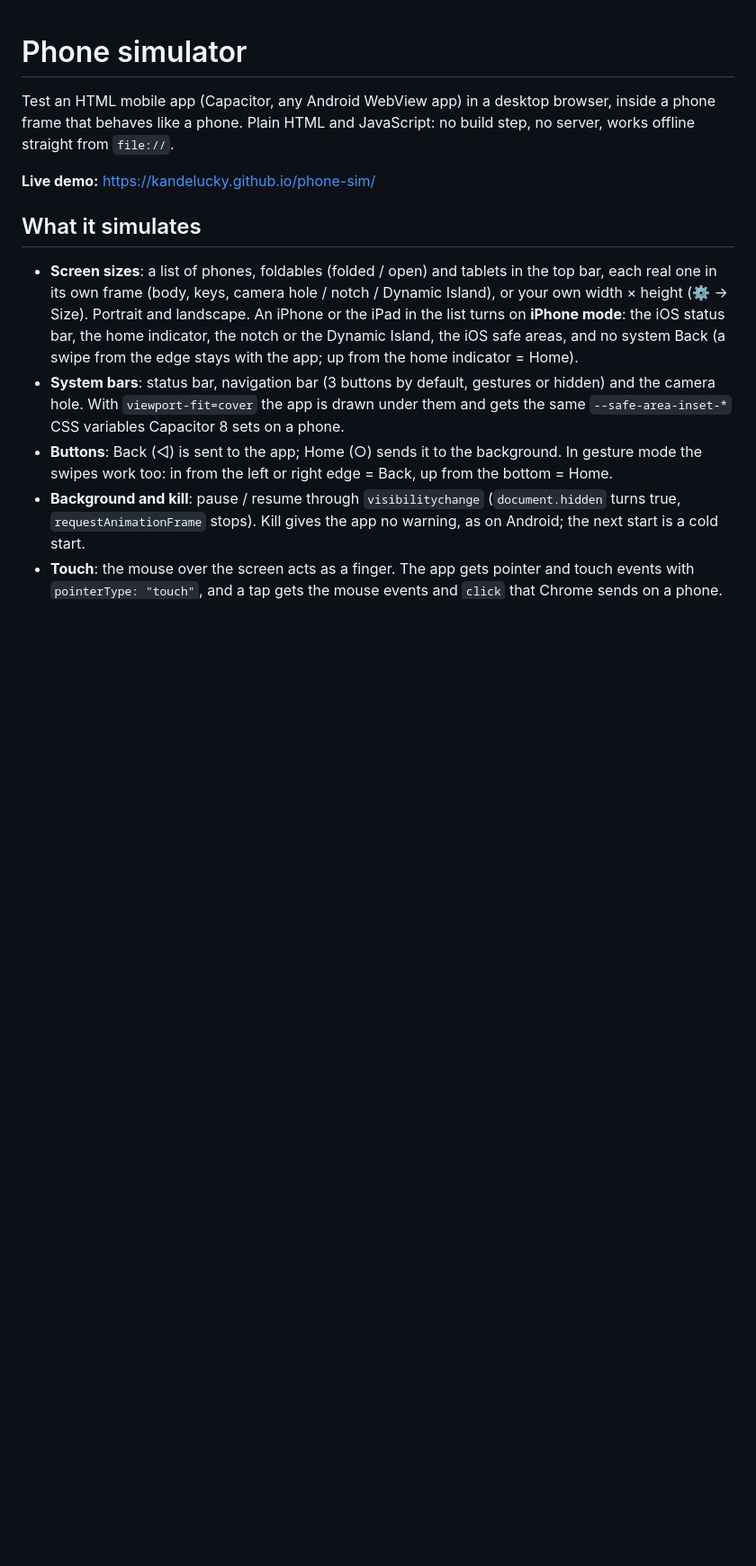
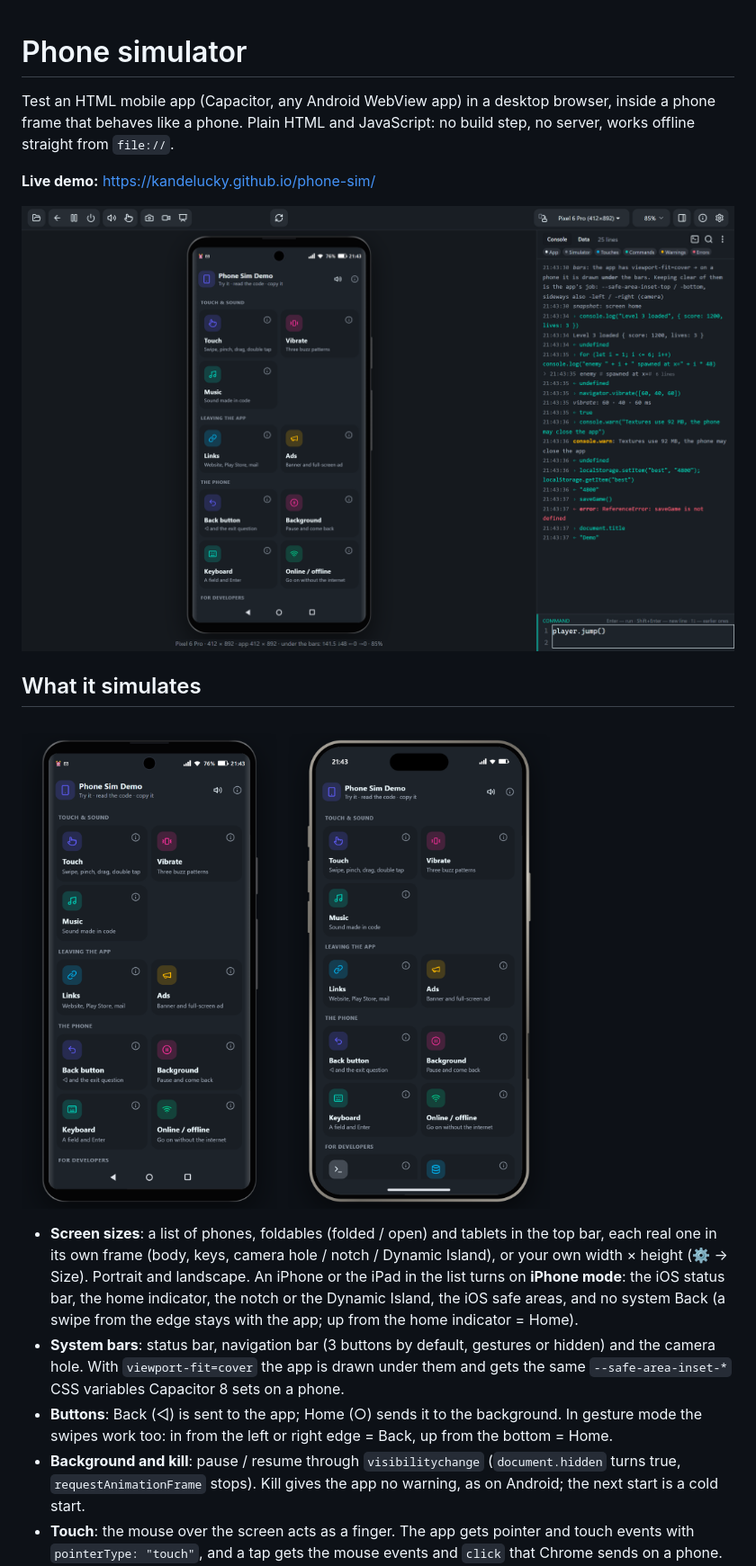
Before and after one commit to kandelucky/phone-sim, a Markdown page: README.md, the part around one of its changes. Shown at 90% size. GitHub-like rendering; pictures changed too: docs/screenshots/phone-sim-phones.png (added), docs/screenshots/phone-sim-window.png (added); blank space fills up the shorter version.

Commit message:
v1.8.1 — Add screenshots to the README
The window with the console, two phone frames, and the demo's Touch sheet with the device list.

```diff
--- a/README.md
+++ b/README.md
@@ -5,7 +5,11 @@ Plain HTML and JavaScript: no build step, no server, works offline straight from
 
 **Live demo:** https://kandelucky.github.io/phone-sim/
 
+![The demo app in a Pixel 6 Pro frame, with the console beside it](docs/screenshots/phone-sim-window.png)
+
 ## What it simulates
+
+<img src="docs/screenshots/phone-sim-phones.png" width="640" alt="A Pixel 6 Pro and an iPhone 16 Pro Max, each in its own frame">
 
 - **Screen sizes**: a list of phones, foldables (folded / open) and tablets in the top bar, each real one in its own frame (body, keys, camera hole / notch / Dynamic Island), or your own width × height (⚙ → Size). Portrait and landscape.
   An iPhone or the iPad in the list turns on **iPhone mode**: the iOS status bar, the home indicator, the notch or the Dynamic Island,
```
Also changed, not shown: other parts of README.md (+3 -0 lines), docs/screenshots/phone-sim-demo.png (added).
